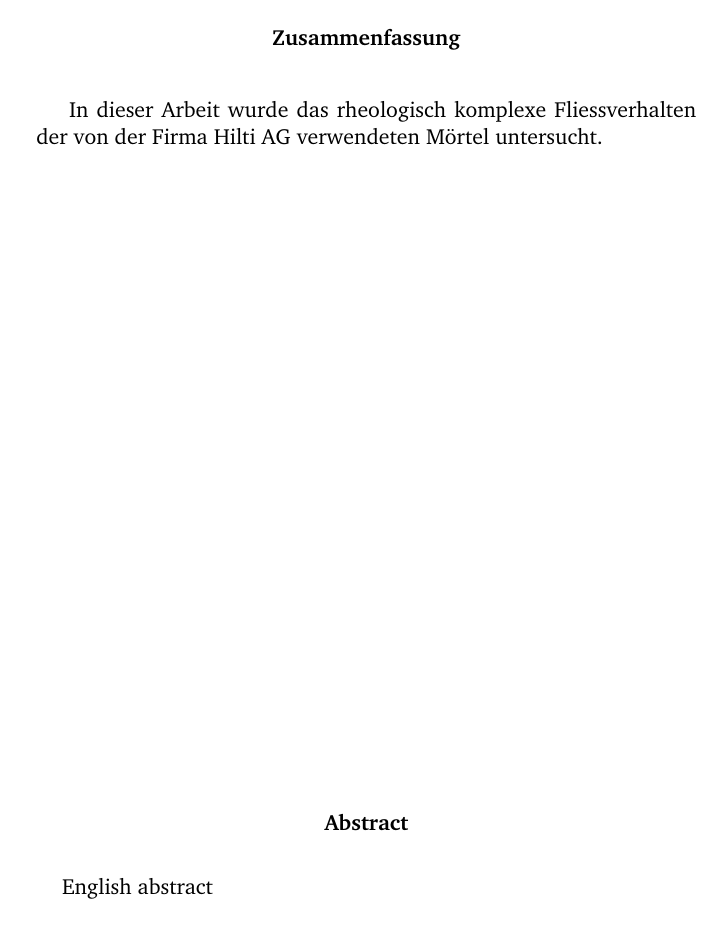
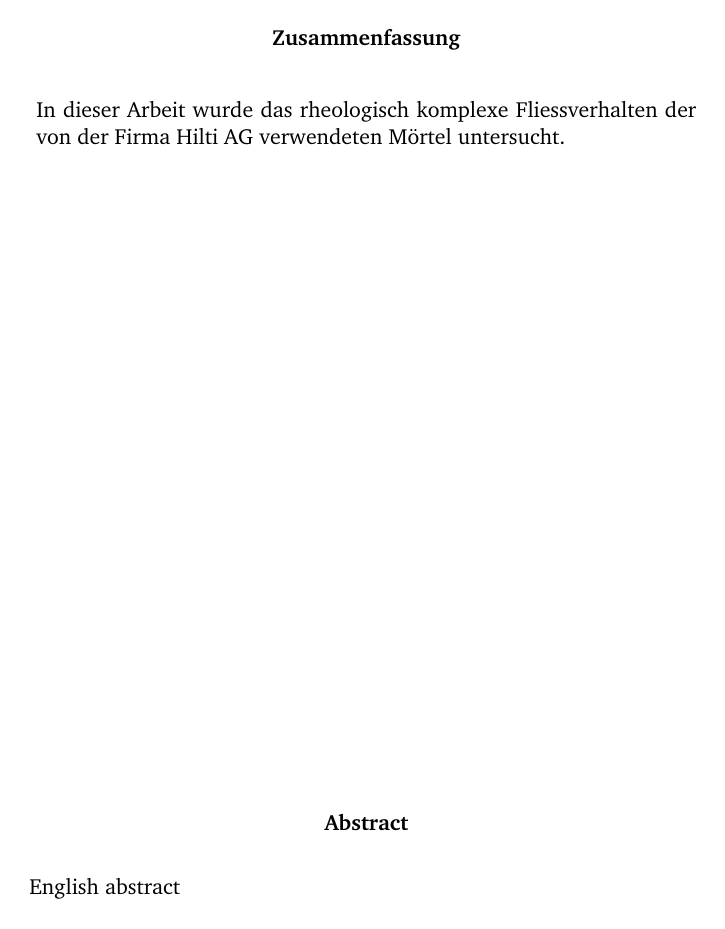
Before and after one commit to shaerdi/thesistemplate, a LaTeX thesis (thesis.tex, which reads include.tex): page 2 of 44. Compiled offline with pdfLaTeX.

Commit message:
In env abtr: Quotation changed to quote (no indent)

```diff
--- a/include.tex
+++ b/include.tex
@@ -97,7 +97,7 @@
 \begin{center}%
 {\bfseries \abstractname}%
 \end{center}%
-\quotation}%
+\quote}%
 {\vfill}%
 
 \newenvironment{todocontent}{%
```
